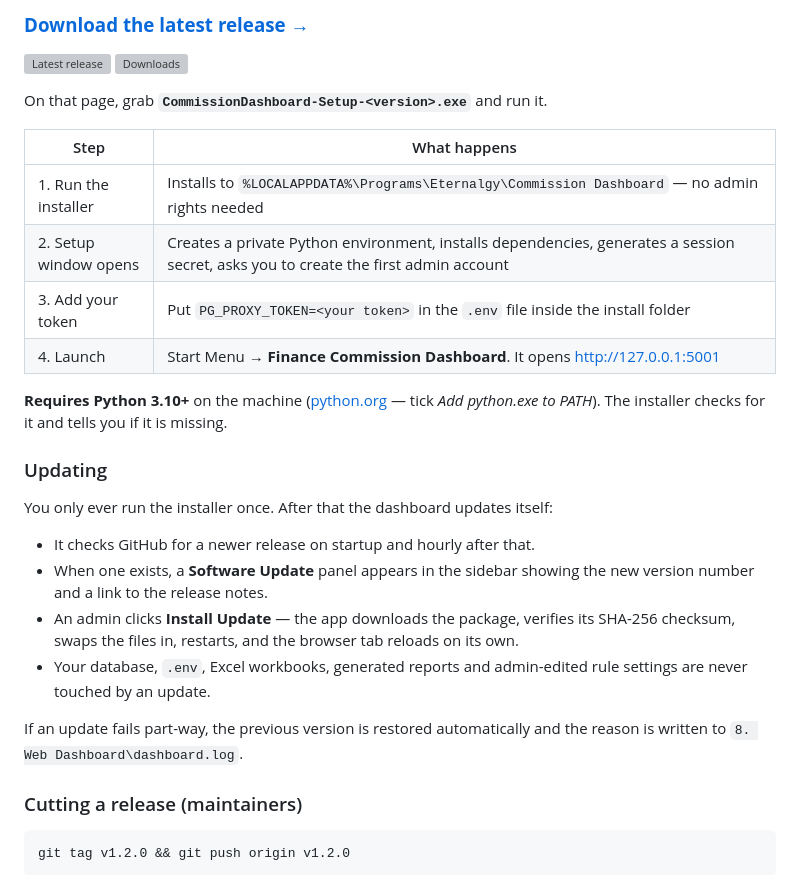
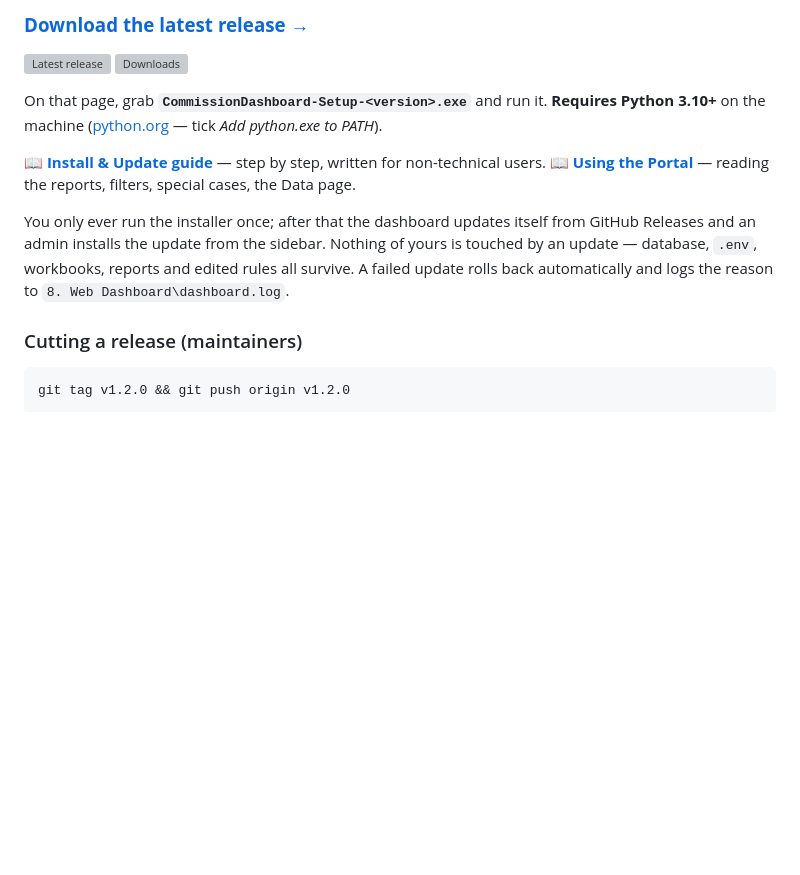
Before and after one commit to NurulAqilahSaifulBahril/Commission, a Markdown page: README.md, the part around the change. GitHub-like rendering; blank space fills up the shorter version; grey boxes are pictures that could not be loaded.

```diff
--- a/README.md
+++ b/README.md
@@ -8,26 +8,16 @@
 [![Downloads](https://img.shields.io/github/downloads/NurulAqilahSaifulBahril/Commission/total?style=for-the-badge)](https://github.com/NurulAqilahSaifulBahril/Commission/releases/latest)
 
 On that page, grab **`CommissionDashboard-Setup-<version>.exe`** and run it.
+**Requires Python 3.10+** on the machine ([python.org](https://www.python.org/downloads/windows/) — tick *Add python.exe to PATH*).
 
-| Step | What happens |
-|------|--------------|
-| 1. Run the installer | Installs to `%LOCALAPPDATA%\Programs\Eternalgy\Commission Dashboard` — no admin rights needed |
-| 2. Setup window opens | Creates a private Python environment, installs dependencies, generates a session secret, asks you to create the first admin account |
-| 3. Add your token | Put `PG_PROXY_TOKEN=<your token>` in the `.env` file inside the install folder |
-| 4. Launch | Start Menu → **Finance Commission Dashboard**. It opens <http://127.0.0.1:5001> |
+📖 **[Install & Update guide](USER_GUIDE.md)** — step by step, written for non-technical users.
+📖 **[Using the Portal](docs/using-the-portal.md)** — reading the reports, filters, special cases, the Data page.
 
-**Requires Python 3.10+** on the machine ([python.org](https://www.python.org/downloads/windows/) — tick *Add python.exe to PATH*). The installer checks for it and tells you if it is missing.
-
-### Updating
-
-You only ever run the installer once. After that the dashboard updates itself:
-
-- It checks GitHub for a newer release on startup and hourly after that.
-- When one exists, a **Software Update** panel appears in the sidebar showing the new version number and a link to the release notes.
-- An admin clicks **Install Update** — the app downloads the package, verifies its SHA-256 checksum, swaps the files in, restarts, and the browser tab reloads on its own.
-- Your database, `.env`, Excel workbooks, generated reports and admin-edited rule settings are never touched by an update.
-
-If an update fails part-way, the previous version is restored automatically and the reason is written to `8. Web Dashboard\dashboard.log`.
+You only ever run the installer once; after that the dashboard updates itself from
+GitHub Releases and an admin installs the update from the sidebar. Nothing of yours
+is touched by an update — database, `.env`, workbooks, reports and edited rules all
+survive. A failed update rolls back automatically and logs the reason to
+`8. Web Dashboard\dashboard.log`.
 
 ### Cutting a release (maintainers)
 
```
Also changed, not shown: USER_GUIDE.md (added, +125 -0 lines), docs/using-the-portal.md (added, +140 -0 lines).
